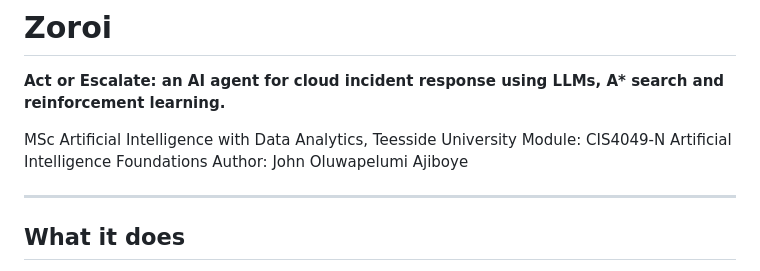
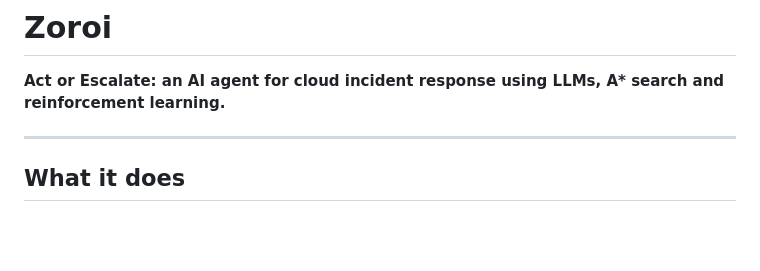
Before and after one commit to johnajiboy/zoroi, a Markdown page: README.md, the part around the change. Drawn GitHub-style; blank space fills up the shorter version.

Commit message:
Update README to remove author information
Removed author and course details from README.

```diff
--- a/README.md
+++ b/README.md
@@ -2,9 +2,6 @@
 
 **Act or Escalate: an AI agent for cloud incident response using LLMs, A\* search and reinforcement learning.**
 
-MSc Artificial Intelligence with Data Analytics, Teesside University
-Module: CIS4049-N Artificial Intelligence Foundations
-Author: John Oluwapelumi Ajiboye
 
 ---
 
```
